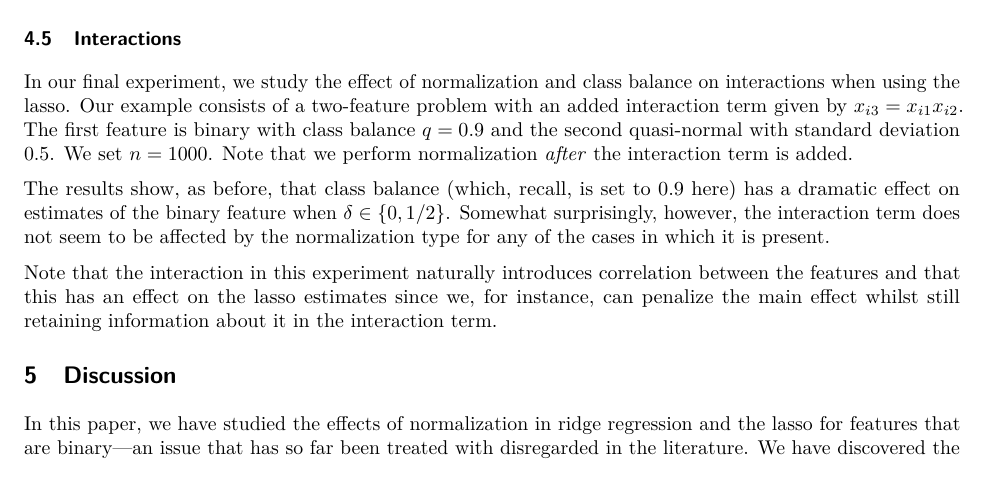
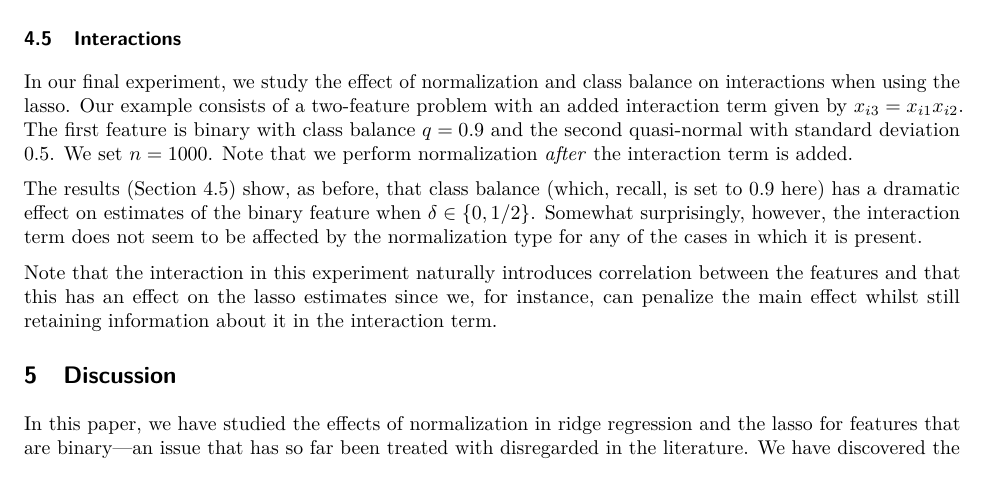
Before and after one commit to jolars/normreg, a LaTeX paper (paper/main.tex, which reads paper/tex/experiments.tex): part of page 17 of 26, cut so that both start at the same text. Compiled offline with pdfLaTeX.

Commit message:
feat: add reference to figure in text

```diff
--- a/paper/tex/experiments.tex
+++ b/paper/tex/experiments.tex
@@ -128,6 +128,6 @@ Note that we do not see the bias reduction that we observed in our theoretical r
 
 In our final experiment, we study the effect of normalization and class balance on interactions when using the lasso. Our example consists of a two-feature problem with an added interaction term given by \(x_{i3} = x_{i1}x_{i2}\). The first feature is binary with class balance \(q=0.9\) and the second quasi-normal with standard deviation 0.5. We set \(n=1000\). Note that we perform normalization \emph{after} the interaction term is added.
 
-The results show, as before, that class balance (which, recall, is set to 0.9 here) has a dramatic effect on estimates of the binary feature when \(\delta \in \{0, 1/2\}\). Somewhat surprisingly, however, the interaction term does not seem to be affected by the normalization type for any of the cases in which it is present.
+The results~(\Cref{fig:interactions}) show, as before, that class balance (which, recall, is set to 0.9 here) has a dramatic effect on estimates of the binary feature when \(\delta \in \{0, 1/2\}\). Somewhat surprisingly, however, the interaction term does not seem to be affected by the normalization type for any of the cases in which it is present.
 
 \begin{figure}[htpb]
```
Also changed, not shown: paper/tex/experiments.tex (1 more changed lines).
